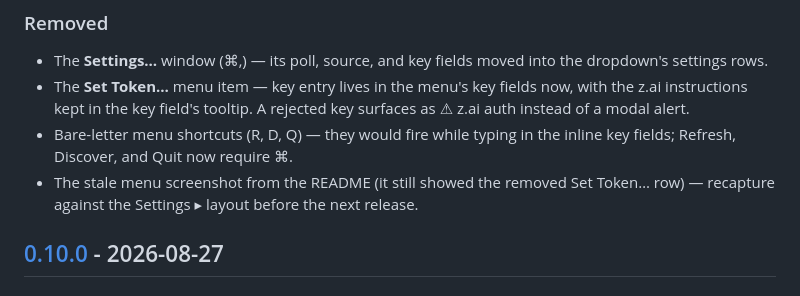
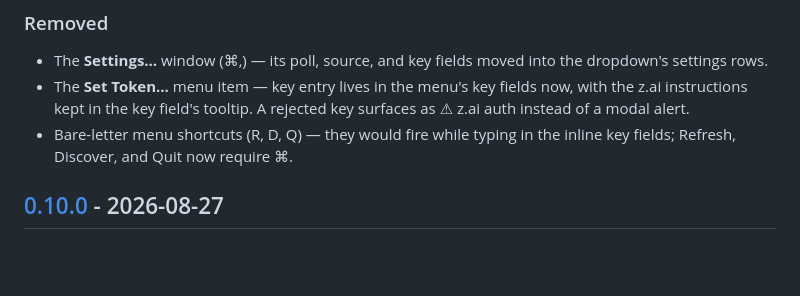
Before and after one commit to mrlfarano/QuotaBar, a Markdown page: CHANGELOG.md, the part around the change. Drawn GitHub-style; blank space fills up the shorter version.

```diff
--- a/CHANGELOG.md
+++ b/CHANGELOG.md
@@ -78,9 +78,6 @@ All notable changes to QuotaBar are documented here. The format follows
   rejected key surfaces as ⚠︎ z.ai auth instead of a modal alert.
 - Bare-letter menu shortcuts (R, D, Q) — they would fire while typing in the
   inline key fields; Refresh, Discover, and Quit now require ⌘.
-- The stale menu screenshot from the README (it still showed the removed
-  Set Token… row) — recapture against the Settings ▸ layout before the
-  next release.
 
 ## [0.10.0] - 2026-08-27
 
```
Also changed, not shown: README.md (+5 -1 lines), plans/007-status-fallback-and-settings-ux.md (+15 -5 lines), plans/007-statusbar-fallback-and-settings-feedback.md (added, +253 -0 lines), docs/screenshot-menu.png (added).
